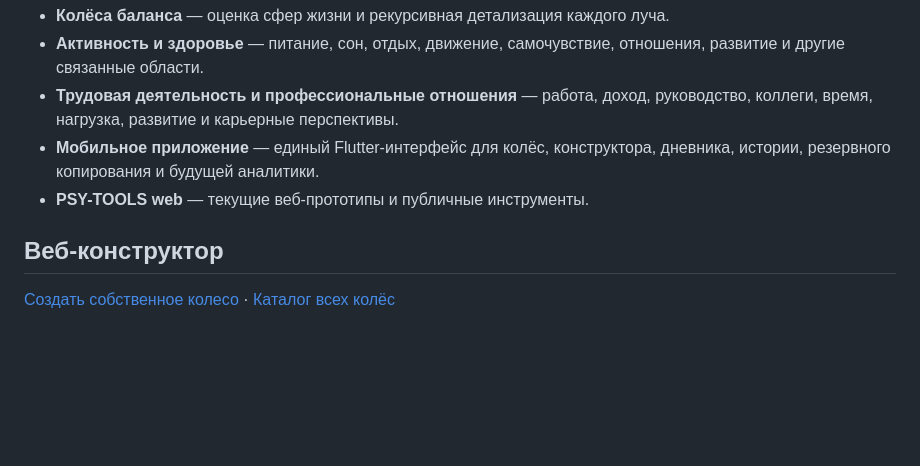
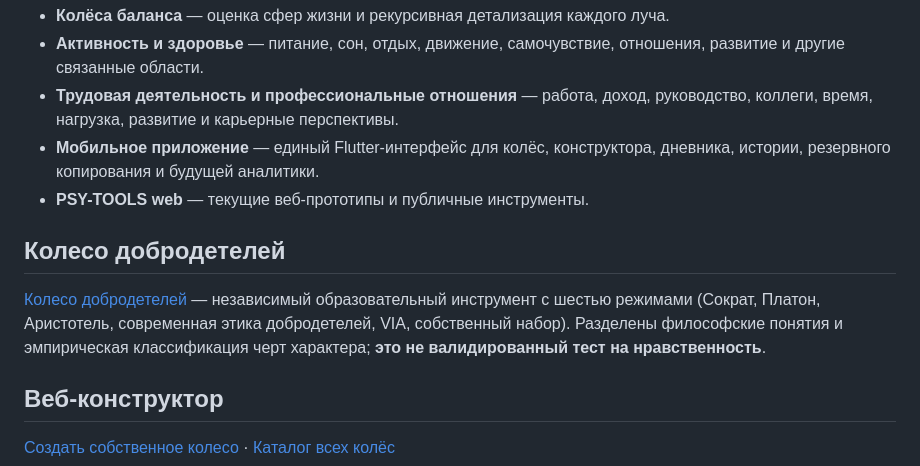
Before and after one commit to Yugatn/psy-tools, a Markdown page: README.md, the part around the change. GitHub-like rendering; blank space fills up the shorter version.

Commit message:
test/docs(virtues): include virtues in cross-wheel regression, CI and project overview

```diff
--- a/README.md
+++ b/README.md
@@ -9,6 +9,10 @@
 - **Трудовая деятельность и профессиональные отношения** — работа, доход, руководство, коллеги, время, нагрузка, развитие и карьерные перспективы.
 - **Мобильное приложение** — единый Flutter-интерфейс для колёс, конструктора, дневника, истории, резервного копирования и будущей аналитики.
 - **PSY-TOOLS web** — текущие веб-прототипы и публичные инструменты.
+
+## Колесо добродетелей
+
+[Колесо добродетелей](https://yugatn.github.io/psy-tools/wheel/virtues/) — независимый образовательный инструмент с шестью режимами (Сократ, Платон, Аристотель, современная этика добродетелей, VIA, собственный набор). Разделены философские понятия и эмпирическая классификация черт характера; **это не валидированный тест на нравственность**.
 
 ## Веб-конструктор
 
```
